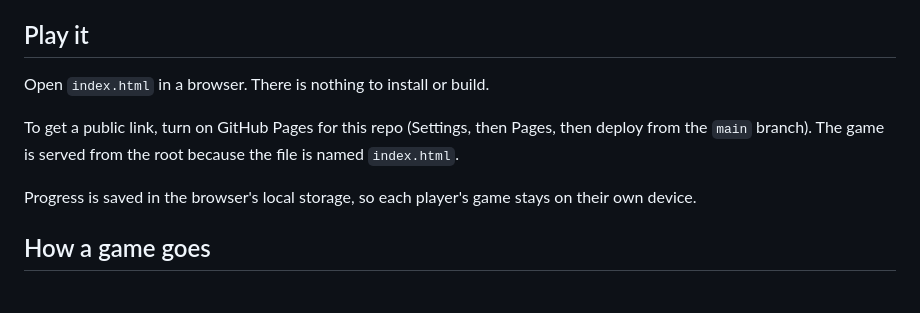
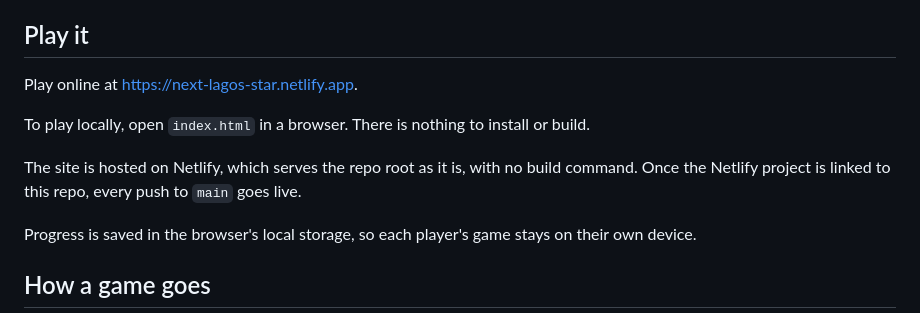
Before and after one commit to tiwadara/lagos-superstar, a Markdown page: README.md, the part around the change. GitHub-like rendering; blank space fills up the shorter version.

Commit message:
README: point to the Netlify site instead of GitHub Pages
Co-Authored-By: Claude Opus 5.5 <noreply@anthropic.com>
Claude-Session: https://claude.ai/code/session_01Rb6NG2hpCJJX73XAcRqupn

```diff
--- a/README.md
+++ b/README.md
@@ -6,9 +6,11 @@ This is the first playable prototype. It has one career, the music artist. All c
 
 ## Play it
 
-Open `index.html` in a browser. There is nothing to install or build.
+Play online at https://next-lagos-star.netlify.app.
 
-To get a public link, turn on GitHub Pages for this repo (Settings, then Pages, then deploy from the `main` branch). The game is served from the root because the file is named `index.html`.
+To play locally, open `index.html` in a browser. There is nothing to install or build.
+
+The site is hosted on Netlify, which serves the repo root as it is, with no build command. Once the Netlify project is linked to this repo, every push to `main` goes live.
 
 Progress is saved in the browser's local storage, so each player's game stays on their own device.
 
```
